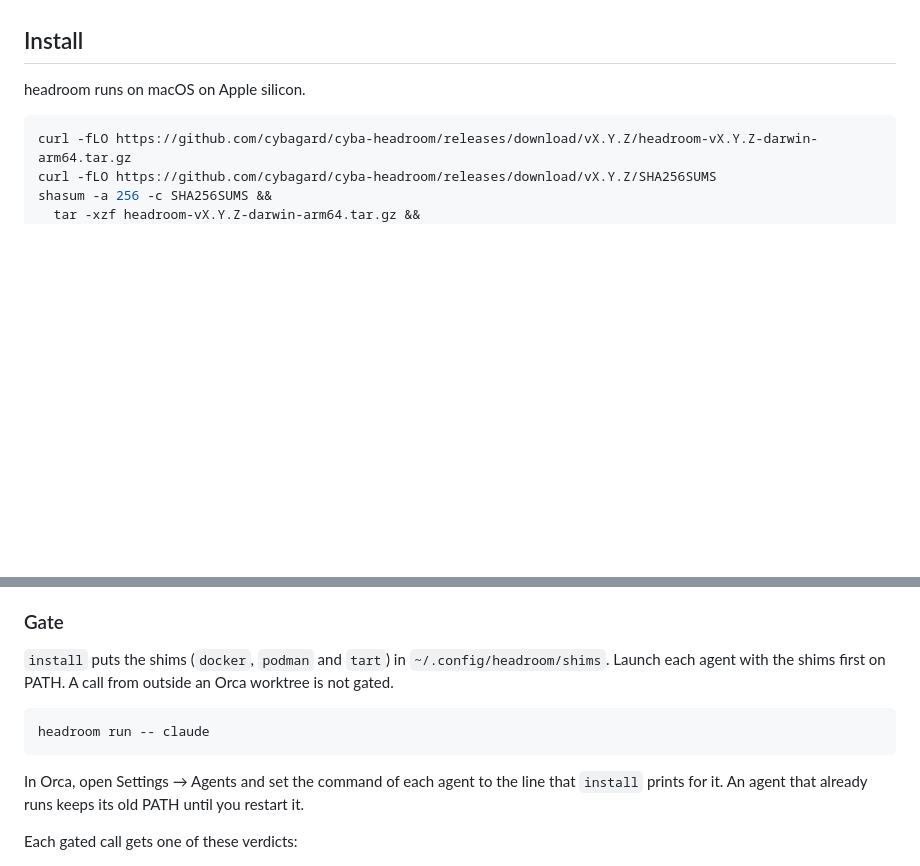
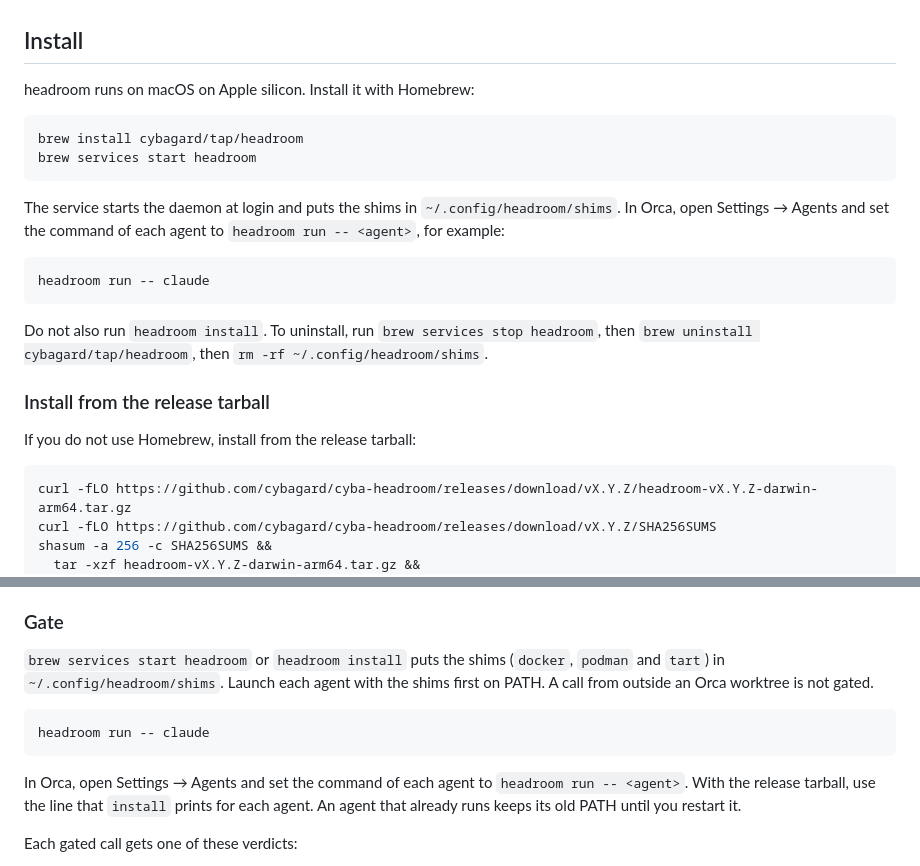
Before and after one commit to cybagard/cyba-headroom, a Markdown page: README.md, 2 parts joined by grey strips. Drawn GitHub-style; blank space fills up the shorter version.

Commit message:
README: install with Homebrew first; release and Homebrew badges (#182)
Install leads with `brew install cybagard/tap/headroom` and
`brew services start headroom`, then the Orca agent command; the
release tarball stays as the other way. Gate no longer sends a
Homebrew user to `headroom install`, which refuses there. Every
command was run in a clean Tart VM against the published v0.1.0.

Co-Authored-By: Claude Opus 5.5 <noreply@anthropic.com>

````diff
--- a/README.md
+++ b/README.md
@@ -24,7 +26,24 @@ headroom also gates the containers and VMs that an agent in an Orca worktree sta
 
 ## Install
 
-headroom runs on macOS on Apple silicon.
+headroom runs on macOS on Apple silicon. Install it with Homebrew:
+
+```sh
+brew install cybagard/tap/headroom
+brew services start headroom
+```
+
+The service starts the daemon at login and puts the shims in `~/.config/headroom/shims`. In Orca, open Settings → Agents and set the command of each agent to `headroom run -- <agent>`, for example:
+
+```sh
+headroom run -- claude
+```
+
+Do not also run `headroom install`. To uninstall, run `brew services stop headroom`, then `brew uninstall cybagard/tap/headroom`, then `rm -rf ~/.config/headroom/shims`.
+
+### Install from the release tarball
+
+If you do not use Homebrew, install from the release tarball:
 
 ```sh
 curl -fLO https://github.com/cybagard/cyba-headroom/releases/download/vX.Y.Z/headroom-vX.Y.Z-darwin-arm64.tar.gz
@@ -62,13 +81,13 @@ The view shows the headroom figure (host memory minus reserved memory) and the m
 
 ### Gate
 
-`install` puts the shims (`docker`, `podman` and `tart`) in `~/.config/headroom/shims`. Launch each agent with the shims first on PATH. A call from outside an Orca worktree is not gated.
+`brew services start headroom` or `headroom install` puts the shims (`docker`, `podman` and `tart`) in `~/.config/headroom/shims`. Launch each agent with the shims first on PATH. A call from outside an Orca worktree is not gated.
 
 ```sh
 headroom run -- claude
 ```
 
-In Orca, open Settings → Agents and set the command of each agent to the line that `install` prints for it. An agent that already runs keeps its old PATH until you restart it.
+In Orca, open Settings → Agents and set the command of each agent to `headroom run -- <agent>`. With the release tarball, use the line that `install` prints for each agent. An agent that already runs keeps its old PATH until you restart it.
 
 Each gated call gets one of these verdicts:
 
````
Also changed, not shown: other parts of README.md (+2 -0 lines).
